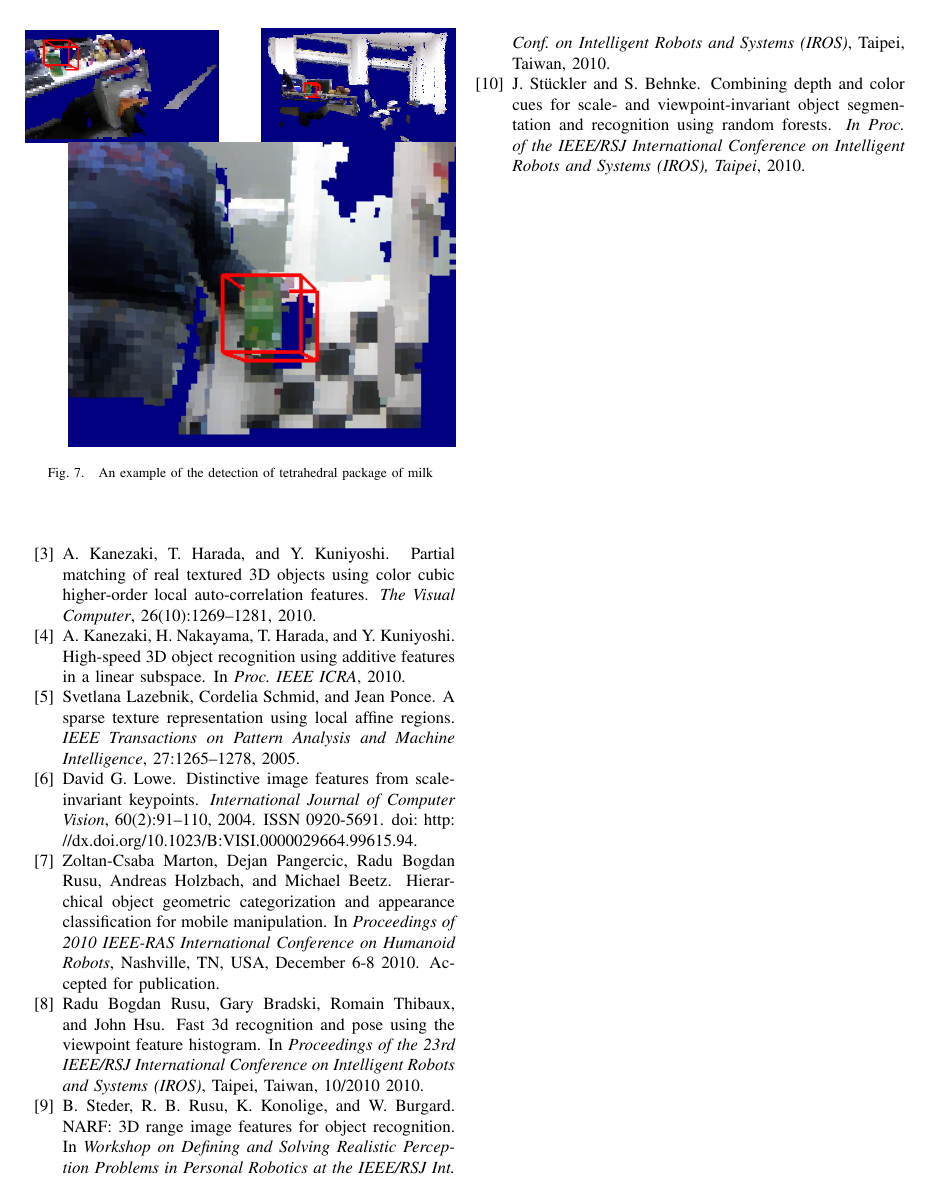
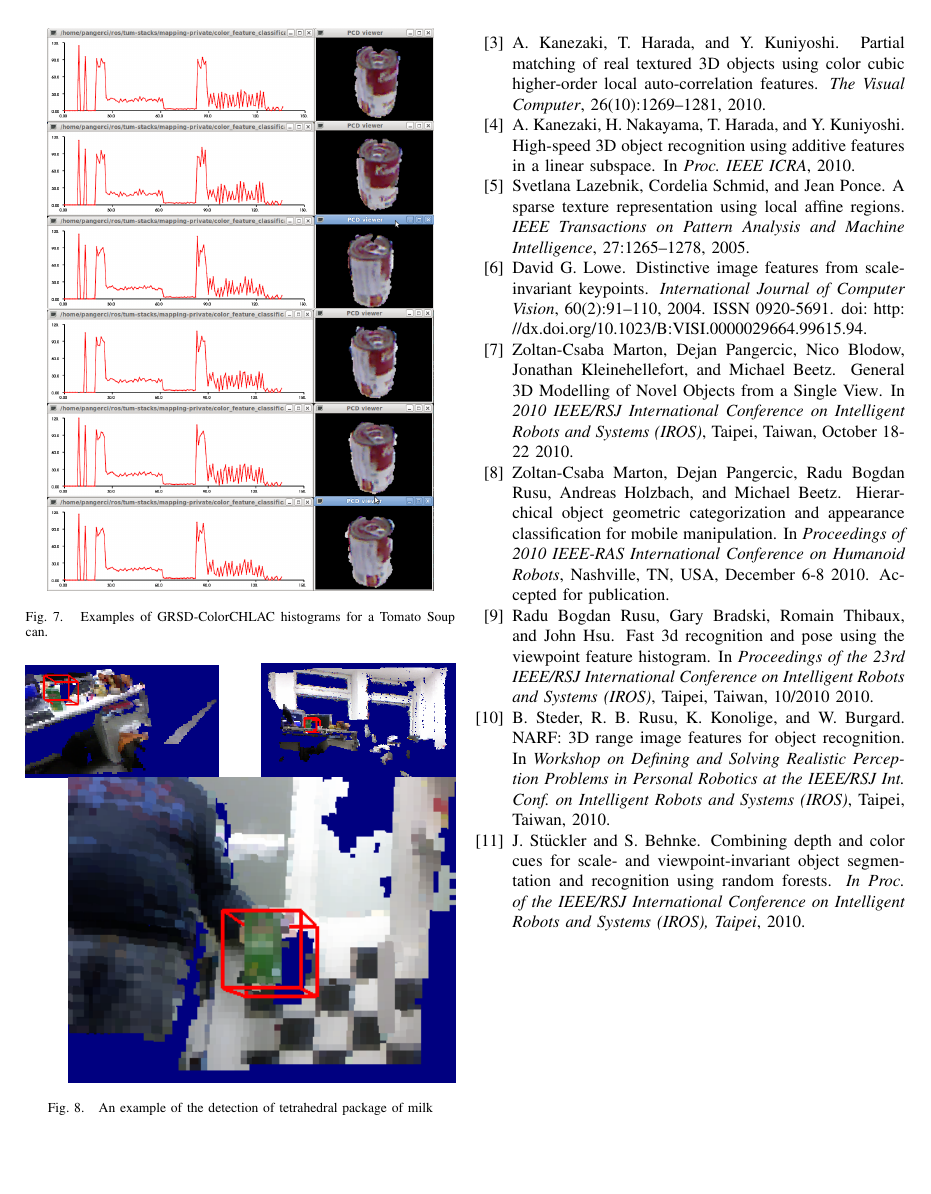
Before and after one commit to dejanpan/color-chlac-grsd, a LaTeX paper (color_chlac_grsd.tex): page 4 of 4. Compiled offline with pdfLaTeX.

Commit message:
included previously committed figures

```diff
--- a/color_chlac_grsd.tex
+++ b/color_chlac_grsd.tex
@@ -370,3 +369,8 @@ non-affordable, fixed sensors, and thus not usable for applications such as ours
 \end{figure}
 
 \subsection{Testing}
+\begin{figure}[htb!]
+  \begin{center}
+    \includegraphics[width=.9\columnwidth]{figures/colorCHLAC/real/tomato/tomato_hist_pcd.png}
+    \includegraphics[width=.9\columnwidth]{figures/colorCHLAC/real/tomato/tomato_hist_pcd2.png}
+    \caption{Examples of GRSD-ColorCHLAC histograms for a Tomato Soup can.}
```
Also changed, not shown: color_chlac_grsd.tex (10 more changed lines).
